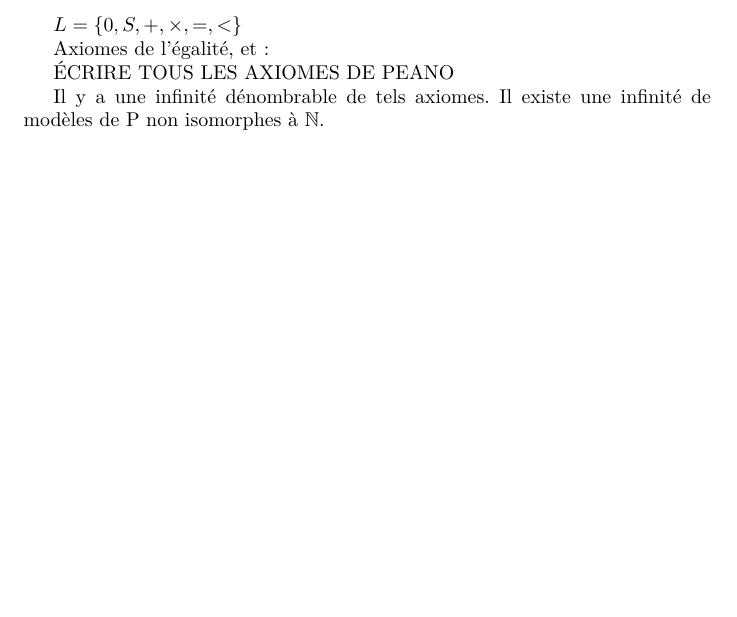
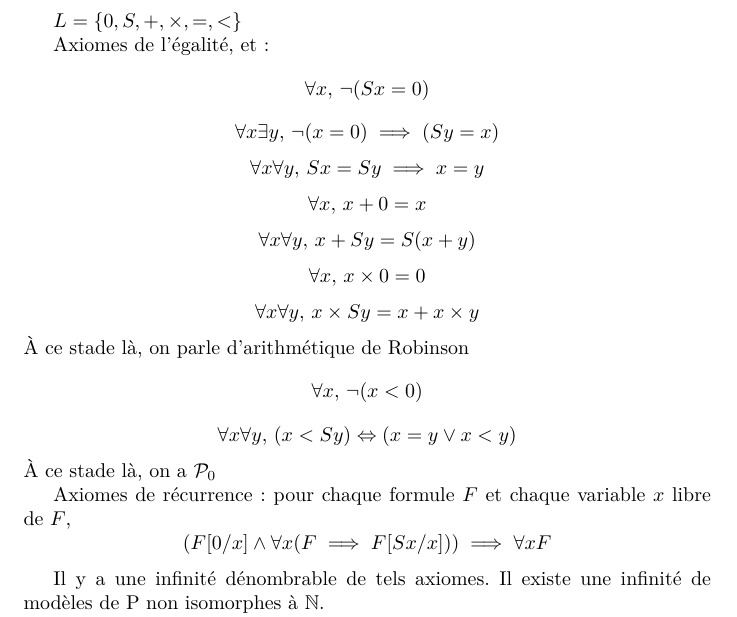
Before and after one commit to fdemoor/L3summaries, a LaTeX document (LC/LC.tex): part of page 8 of 12, cut so that both start at the same text, the shorter picture padded with empty space. Compiled offline with pdfLaTeX.

Commit message:
règles arithmétique Peano

```diff
--- a/LC/LC.tex
+++ b/LC/LC.tex
@@ -259,8 +259,21 @@ Le Hauptsatz est valide. Le calcul des séquents est complet.
 $L = \{0,S,+,\times,=,<\}$
 
 Axiomes de l'égalité, et :
+$$\forall x,\, \neg(S x = 0)$$
+$$\forall x\exists y,\, \neg(x=0)\implies(S y = x)$$
+$$\forall x\forall y,\, S x = S y \implies x = y$$
+$$\forall x,\, x+0=x$$
+$$\forall x\forall y,\, x+S y = S(x + y)$$
+$$\forall x,\, x\times 0 = 0$$
+$$\forall x\forall y,\, x\times S y = x + x\times y$$
+À ce stade là, on parle d'arithmétique de Robinson
+$$\forall x,\, \neg(x<0)$$
+$$\forall x\forall y,\, (x<S y)\Leftrightarrow(x = y \vee x<y)$$
+À ce stade là, on a $\mathcal{P}_0$
 
-ÉCRIRE TOUS LES AXIOMES DE PEANO
+Axiomes de récurrence : pour chaque formule $F$ et chaque variable $x$ libre de $F$,
+$$(F[0/x]\wedge\forall x (F\implies F[S x/x]))\implies\forall x F$$
+
 
 Il y a une infinité dénombrable de tels axiomes. Il existe une infinité de modèles de P non isomorphes à $\mathbb{N}$.
 
```
Also changed, not shown: LC/LC.pdf.
